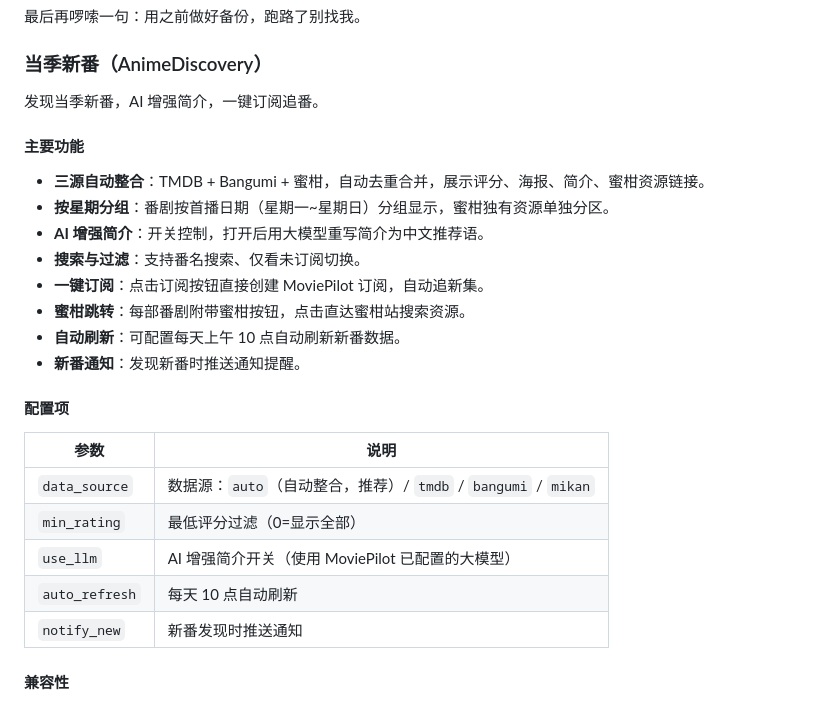
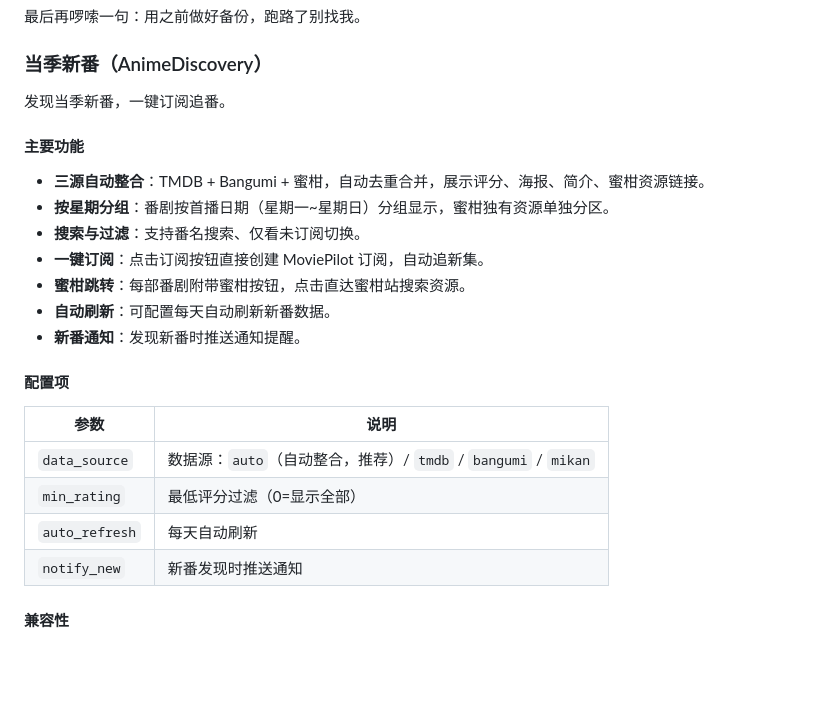
Before and after one commit to zhuzhug/MoviePilot-Plugins, a Markdown page: README.md, the part around the change. Rendered like a GitHub page; blank space fills up the shorter version.

```diff
--- a/README.md
+++ b/README.md
@@ -122,17 +122,16 @@ MoviePilot 系统崩溃、配置错乱
 
 ### 当季新番（AnimeDiscovery）
 
-发现当季新番，AI 增强简介，一键订阅追番。
+发现当季新番，一键订阅追番。
 
 #### 主要功能
 
 - **三源自动整合**：TMDB + Bangumi + 蜜柑，自动去重合并，展示评分、海报、简介、蜜柑资源链接。
 - **按星期分组**：番剧按首播日期（星期一~星期日）分组显示，蜜柑独有资源单独分区。
-- **AI 增强简介**：开关控制，打开后用大模型重写简介为中文推荐语。
 - **搜索与过滤**：支持番名搜索、仅看未订阅切换。
 - **一键订阅**：点击订阅按钮直接创建 MoviePilot 订阅，自动追新集。
 - **蜜柑跳转**：每部番剧附带蜜柑按钮，点击直达蜜柑站搜索资源。
-- **自动刷新**：可配置每天上午 10 点自动刷新新番数据。
+- **自动刷新**：可配置每天自动刷新新番数据。
 - **新番通知**：发现新番时推送通知提醒。
 
 #### 配置项
@@ -141,8 +140,7 @@ MoviePilot 系统崩溃、配置错乱
 | --- | --- |
 | `data_source` | 数据源：`auto`（自动整合，推荐）/ `tmdb` / `bangumi` / `mikan` |
 | `min_rating` | 最低评分过滤（0=显示全部） |
-| `use_llm` | AI 增强简介开关（使用 MoviePilot 已配置的大模型） |
-| `auto_refresh` | 每天 10 点自动刷新 |
+| `auto_refresh` | 每天自动刷新 |
 | `notify_new` | 新番发现时推送通知 |
 
 #### 兼容性
```
